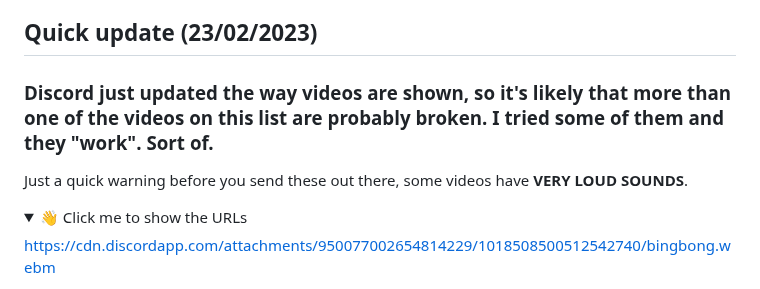
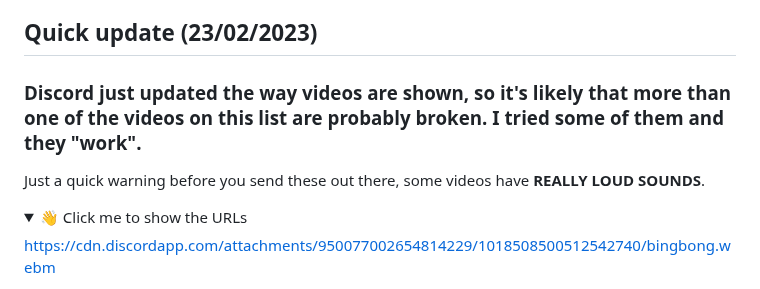
Before and after one commit to PanIntegralus/discord.webm-compilation, a Markdown page: README.md, the part around the change. GitHub-like rendering; folded sections open.

Commit message:
fixed some typos

```diff
--- a/README.md
+++ b/README.md
@@ -6,9 +6,9 @@ An archive of cool .webm files to send to your friends.
 I just found them and though making a list would be nice.
 
 ## Quick update (23/02/2023)
-### Discord just updated the way videos are shown, so it's likely that more than one of the videos on this list are probably broken. I tried some of them and they "work". Sort of.
+### Discord just updated the way videos are shown, so it's likely that more than one of the videos on this list are probably broken. I tried some of them and they "work".
 
-Just a quick warning before you send these out there, some videos have **VERY LOUD SOUNDS**.
+Just a quick warning before you send these out there, some videos have **REALLY LOUD SOUNDS**.
 
 <details>
 <summary>👋 Click me to show the URLs</summary>
```
